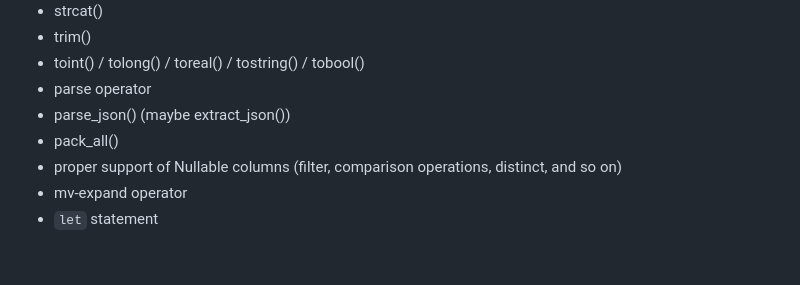
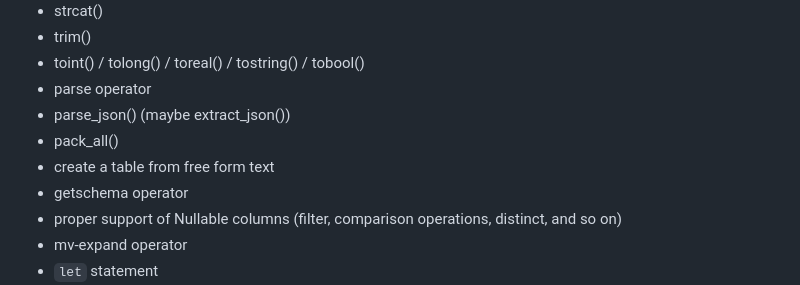
Before and after one commit to Hixon10/KustoPlayground, a Markdown page: README.md, the part around the change. Drawn GitHub-style; blank space fills up the shorter version.

```diff
--- a/README.md
+++ b/README.md
@@ -59,6 +59,8 @@ It runs entirely in the browser using **WebAssembly + Blazor + C#**, with no ser
 - parse operator
 - parse_json() (maybe extract_json())
 - pack_all()
+- create a table from free form text
+- getschema operator
 - proper support of Nullable columns (filter, comparison operations, distinct, and so on)
 - mv-expand operator
 - `let` statement
```
